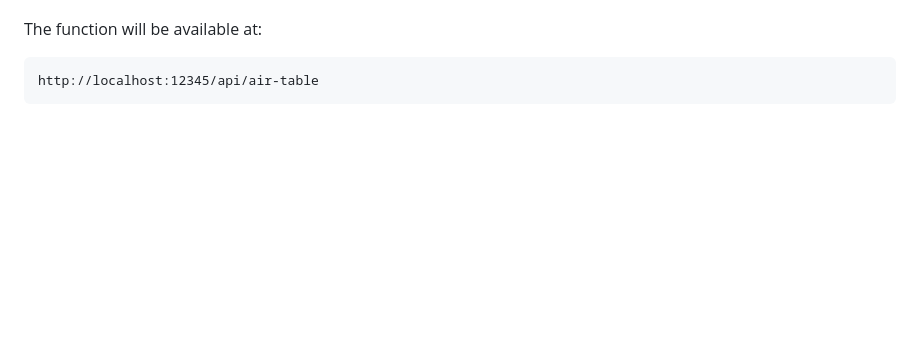
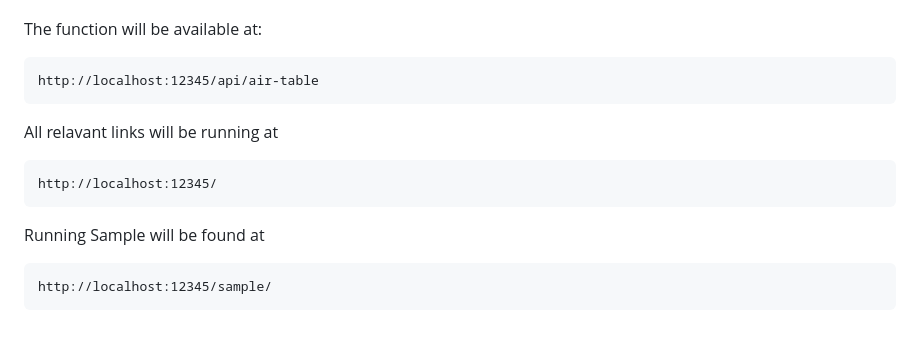
Before and after one commit to Office-of-Digital-Services/cagov-form-post-service, a Markdown page: README.md, the part around the change. Rendered like a GitHub page; blank space fills up the shorter version.

Commit message:
more info

```diff
--- a/README.md
+++ b/README.md
@@ -121,3 +121,11 @@ This service runs as an **Azure Function App** using the JavaScript v4 programmi
 The function will be available at:
 
     http://localhost:12345/api/air-table
+
+All relavant links will be running at
+
+    http://localhost:12345/
+
+Running Sample will be found at
+
+    http://localhost:12345/sample/
```
